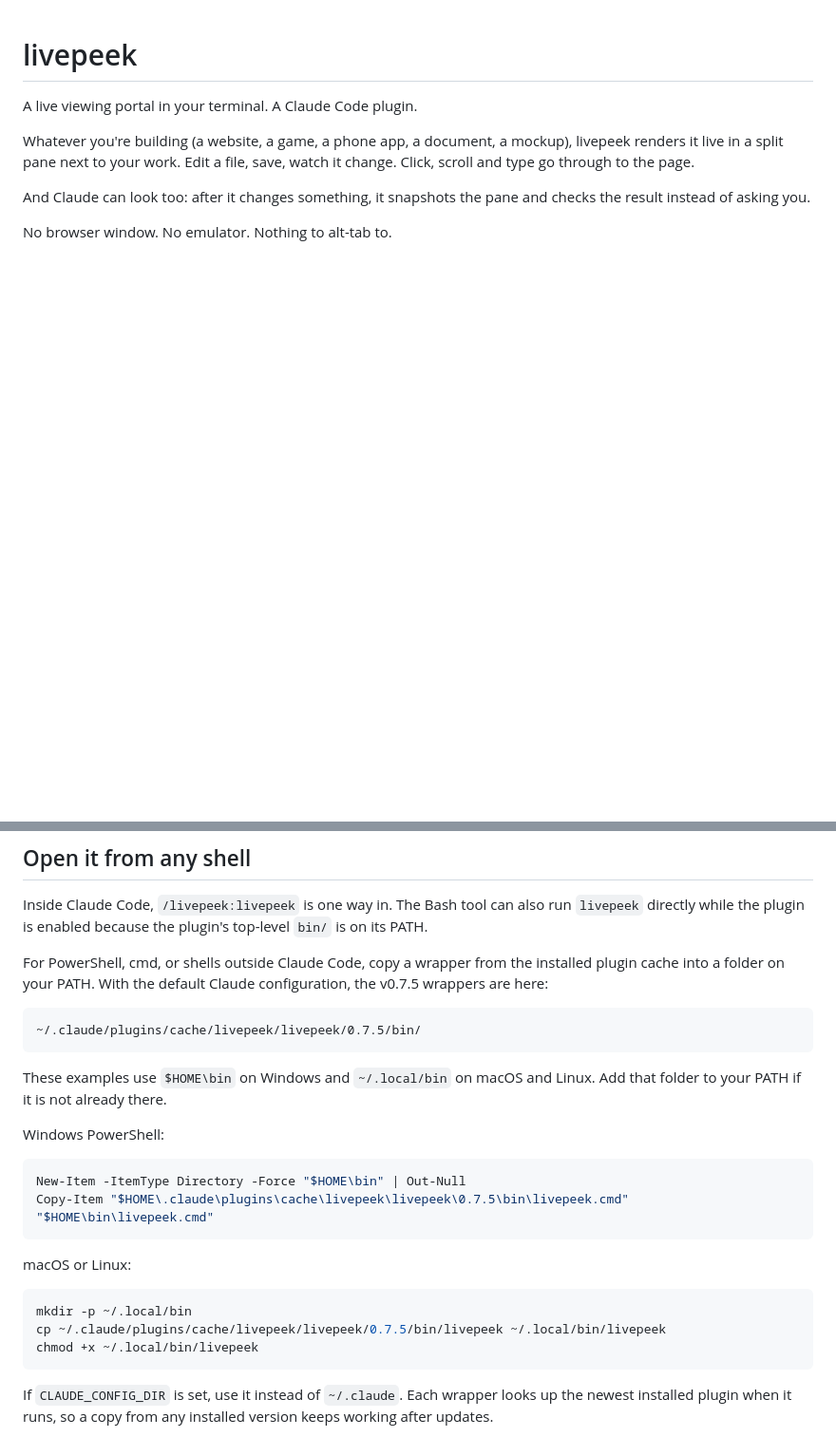
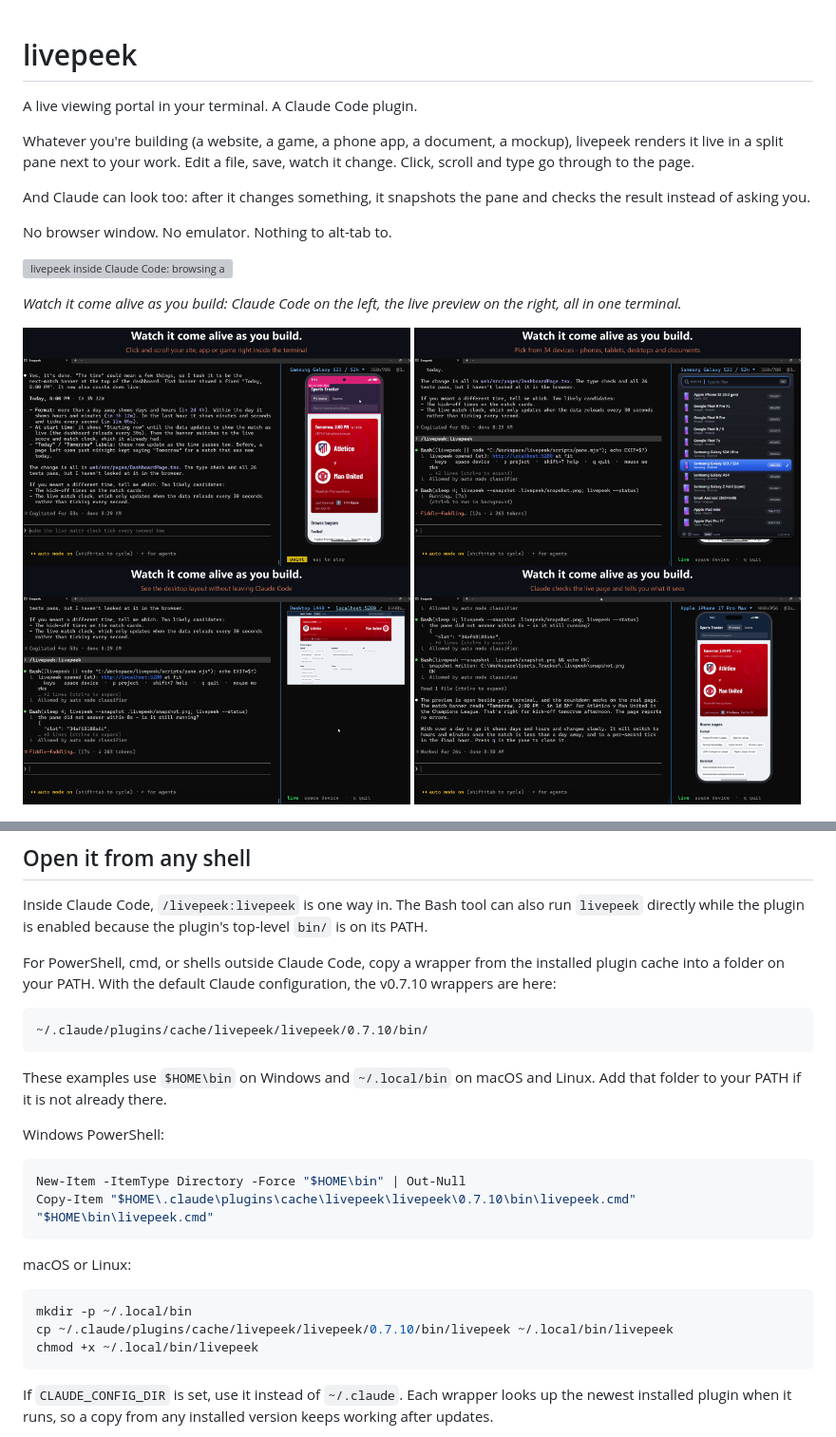
Before and after one commit to eddyficial/livepeek-plugin, a Markdown page: README.md, 2 parts joined by grey strips. Shown: that part at 95% size. Drawn GitHub-style; pictures changed too: docs/screenshots/1-phone.png (added), docs/screenshots/2-devices.png (added), docs/screenshots/3-desktop.png (added); blank space fills up the shorter version; grey boxes are pictures that could not be loaded.

Commit message:
docs: add the demo GIF and screenshots with the status bar hidden, update version paths to 0.7.10

````diff
--- a/README.md
+++ b/README.md
@@ -10,6 +10,17 @@ And Claude can look too: after it changes something, it snapshots the pane and
 checks the result instead of asking you.
 
 No browser window. No emulator. Nothing to alt-tab to.
+
+![livepeek inside Claude Code: browsing a sports app in a phone frame, opening the pane with /livepeek, then switching to desktop and iPhone sizes](docs/claude-code-demo.gif)
+
+*Watch it come alive as you build: Claude Code on the left, the live preview on the right, all in one terminal.*
+
+<p>
+  <img src="docs/screenshots/1-phone.png" width="49%" alt="Clicking and scrolling a site in a phone frame inside the terminal">
+  <img src="docs/screenshots/2-devices.png" width="49%" alt="The device picker listing 34 phones, tablets, desktops and documents">
+  <img src="docs/screenshots/3-desktop.png" width="49%" alt="The same site at a 1440 px desktop size beside Claude Code">
+  <img src="docs/screenshots/4-iphone.png" width="49%" alt="Claude checking the live page in an iPhone 17 Pro Max frame">
+</p>
 
 ![livepeek showing a sample landing page at desktop and phone sizes](docs/demo.gif)
 
@@ -67,10 +78,10 @@ top-level `bin/` is on its PATH.
 
 For PowerShell, cmd, or shells outside Claude Code, copy a wrapper from the
 installed plugin cache into a folder on your PATH. With the default Claude
-configuration, the v0.7.5 wrappers are here:
+configuration, the v0.7.10 wrappers are here:
 
 ```
-~/.claude/plugins/cache/livepeek/livepeek/0.7.5/bin/
+~/.claude/plugins/cache/livepeek/livepeek/0.7.10/bin/
 ```
 
 These examples use `$HOME\bin` on Windows and `~/.local/bin` on macOS and
@@ -80,14 +91,14 @@ Windows PowerShell:
 
 ```powershell
 New-Item -ItemType Directory -Force "$HOME\bin" | Out-Null
-Copy-Item "$HOME\.claude\plugins\cache\livepeek\livepeek\0.7.5\bin\livepeek.cmd" "$HOME\bin\livepeek.cmd"
+Copy-Item "$HOME\.claude\plugins\cache\livepeek\livepeek\0.7.10\bin\livepeek.cmd" "$HOME\bin\livepeek.cmd"
 ```
 
 macOS or Linux:
 
 ```bash
 mkdir -p ~/.local/bin
-cp ~/.claude/plugins/cache/livepeek/livepeek/0.7.5/bin/livepeek ~/.local/bin/livepeek
+cp ~/.claude/plugins/cache/livepeek/livepeek/0.7.10/bin/livepeek ~/.local/bin/livepeek
 chmod +x ~/.local/bin/livepeek
 ```
 
````
Also changed, not shown: GETTING-STARTED.md (+2 -2 lines), skills/livepeek/SKILL.md (+1 -1 lines), 1 other file.
